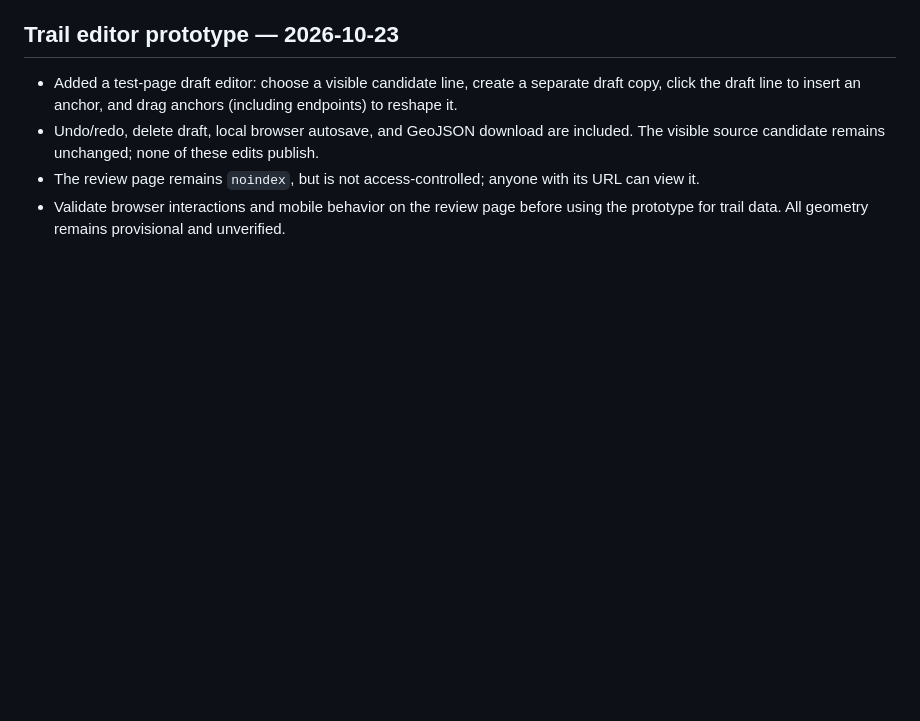
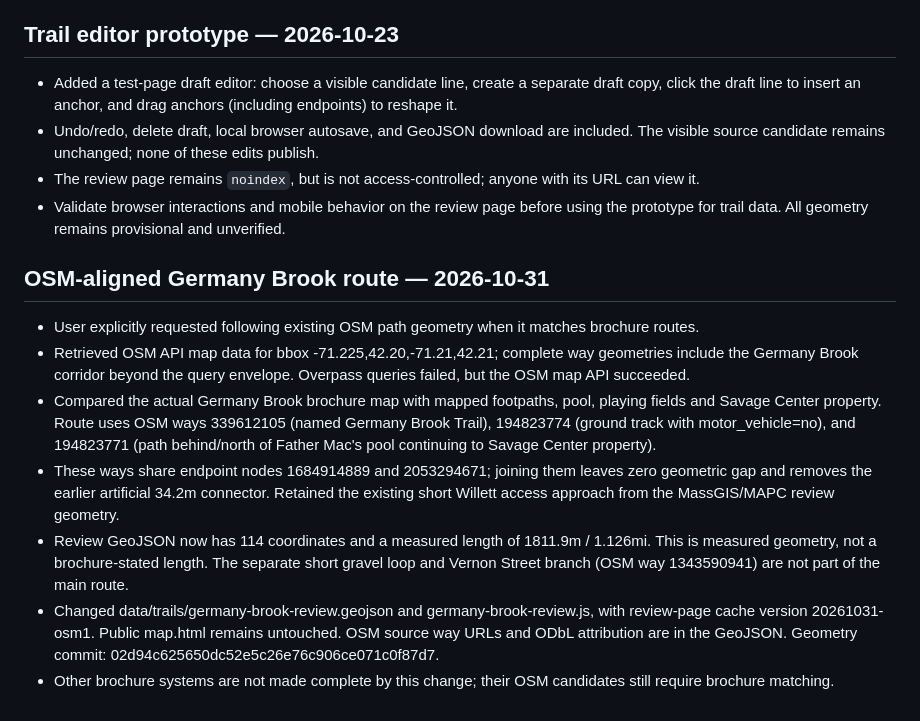
Before and after one commit to frankpadams/norwoodma, a Markdown page: data/trails/TRAIL_MAPPING_HANDOFF.md, the part around the change. Drawn GitHub-style; blank space fills up the shorter version.

Commit message:
Record OSM source matching and Germany Brook continuity checks

```diff
--- a/data/trails/TRAIL_MAPPING_HANDOFF.md
+++ b/data/trails/TRAIL_MAPPING_HANDOFF.md
@@ -99,3 +99,13 @@ Never say that a brochure is aligned just because a marker was geocoded or arbit
 - Undo/redo, delete draft, local browser autosave, and GeoJSON download are included. The visible source candidate remains unchanged; none of these edits publish.
 - The review page remains `noindex`, but is not access-controlled; anyone with its URL can view it.
 - Validate browser interactions and mobile behavior on the review page before using the prototype for trail data. All geometry remains provisional and unverified.
+
+
+## OSM-aligned Germany Brook route — 2026-10-31
+- User explicitly requested following existing OSM path geometry when it matches brochure routes.
+- Retrieved OSM API map data for bbox -71.225,42.20,-71.21,42.21; complete way geometries include the Germany Brook corridor beyond the query envelope. Overpass queries failed, but the OSM map API succeeded.
+- Compared the actual Germany Brook brochure map with mapped footpaths, pool, playing fields and Savage Center property. Route uses OSM ways 339612105 (named Germany Brook Trail), 194823774 (ground track with motor_vehicle=no), and 194823771 (path behind/north of Father Mac's pool continuing to Savage Center property).
+- These ways share endpoint nodes 1684914889 and 2053294671; joining them leaves zero geometric gap and removes the earlier artificial 34.2m connector. Retained the existing short Willett access approach from the MassGIS/MAPC review geometry.
+- Review GeoJSON now has 114 coordinates and a measured length of 1811.9m / 1.126mi. This is measured geometry, not a brochure-stated length. The separate short gravel loop and Vernon Street branch (OSM way 1343590941) are not part of the main route.
+- Changed data/trails/germany-brook-review.geojson and germany-brook-review.js, with review-page cache version 20261031-osm1. Public map.html remains untouched. OSM source way URLs and ODbL attribution are in the GeoJSON. Geometry commit: 02d94c625650dc52e5c26e76c906ce071c0f87d7.
+- Other brochure systems are not made complete by this change; their OSM candidates still require brochure matching.
```
